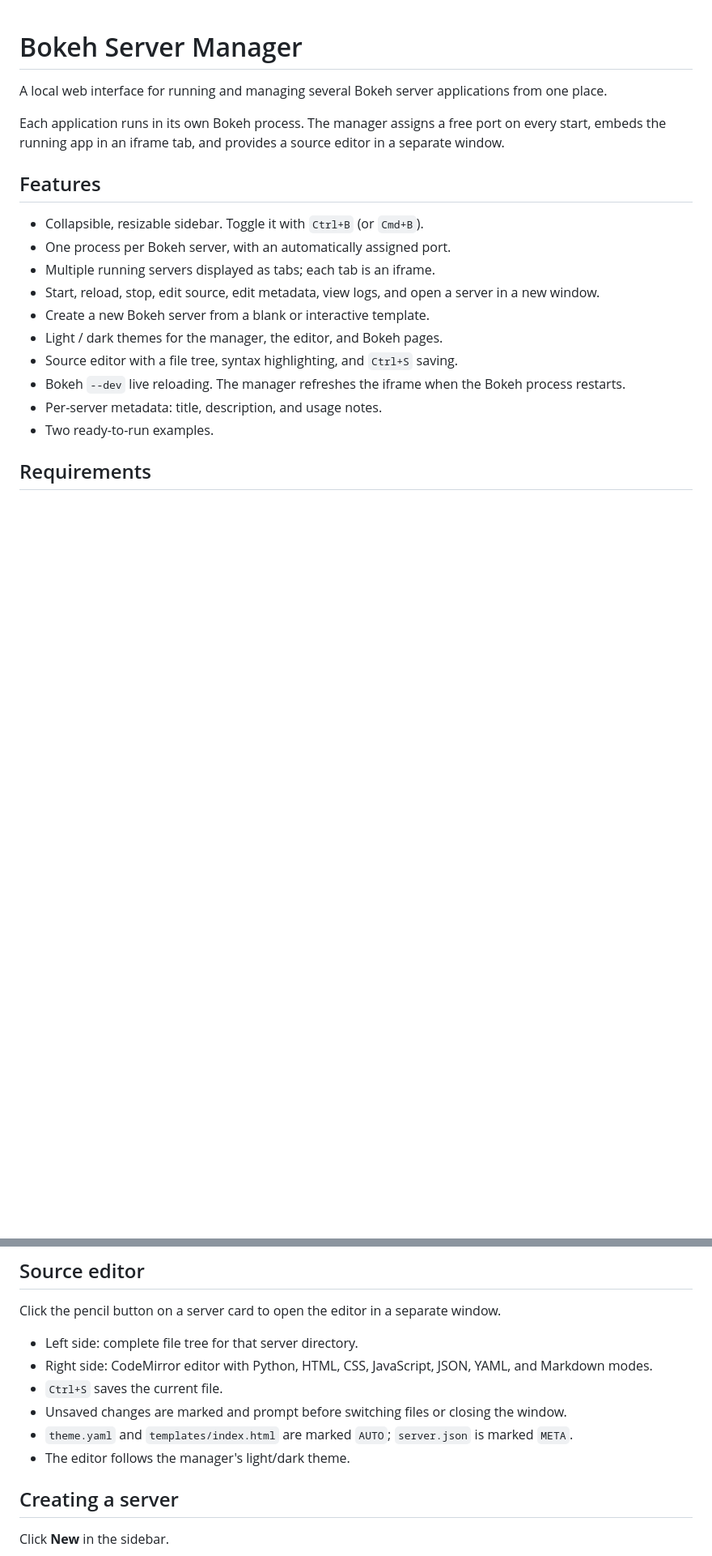
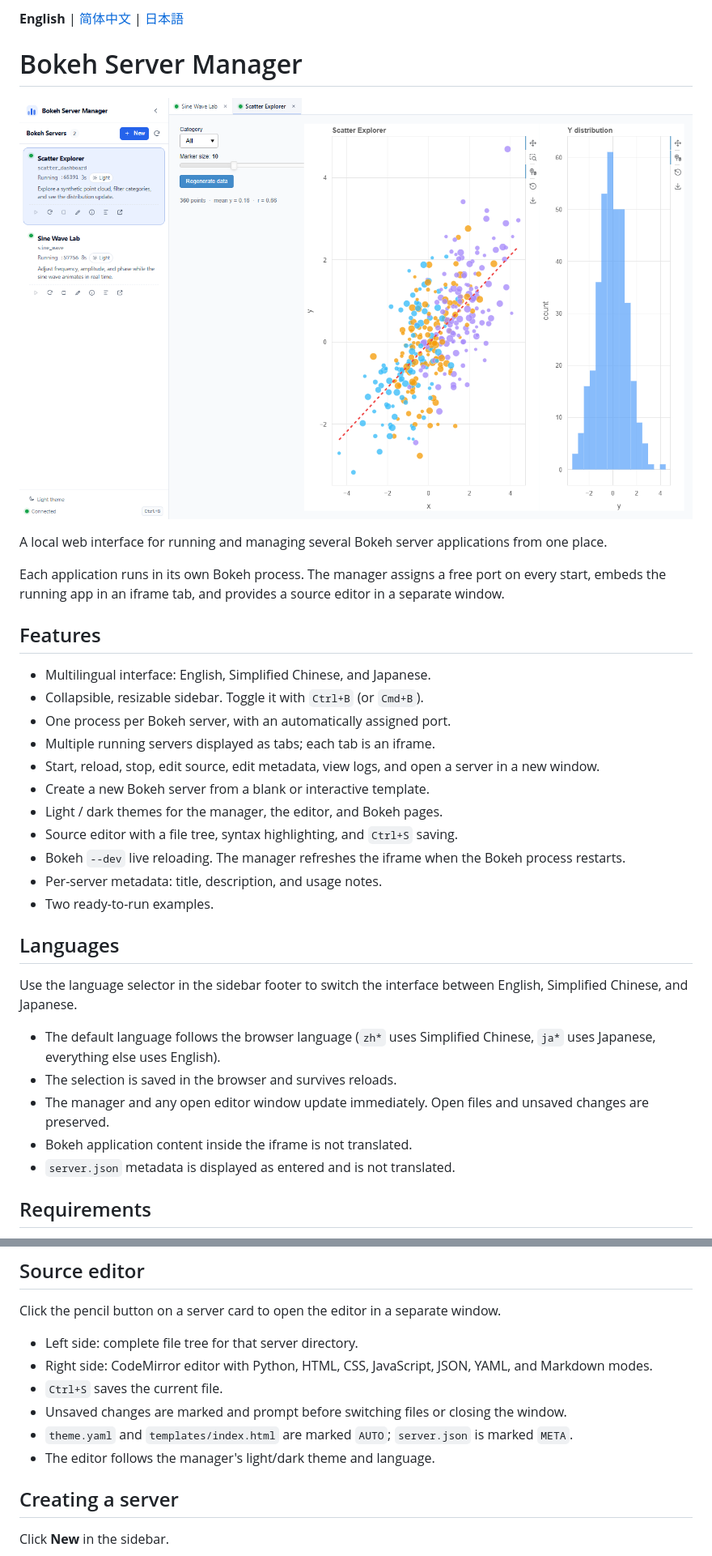
Before and after one commit to ruoyu0088/bokeh-server-manager, a Markdown page: README.md, 2 parts joined by grey strips. Shown: that part at 81% size. Rendered like a GitHub page; pictures changed too: docs/screenshot.png (added); blank space fills up the shorter version.

Commit message:
docs: add multilingual readmes and screenshot

```diff
--- a/README.md
+++ b/README.md
@@ -1,4 +1,8 @@
+**English** | [简体中文](README.zh-CN.md) | [日本語](README.ja.md)
+
 # Bokeh Server Manager
+
+![Bokeh Server Manager](docs/screenshot.png)
 
 A local web interface for running and managing several Bokeh server applications from one place.
 
@@ -6,6 +10,7 @@ Each application runs in its own Bokeh process. The manager assigns a free port
 
 ## Features
 
+- Multilingual interface: English, Simplified Chinese, and Japanese.
 - Collapsible, resizable sidebar. Toggle it with `Ctrl+B` (or `Cmd+B`).
 - One process per Bokeh server, with an automatically assigned port.
 - Multiple running servers displayed as tabs; each tab is an iframe.
@@ -16,6 +21,16 @@ Each application runs in its own Bokeh process. The manager assigns a free port
 - Bokeh `--dev` live reloading. The manager refreshes the iframe when the Bokeh process restarts.
 - Per-server metadata: title, description, and usage notes.
 - Two ready-to-run examples.
+
+## Languages
+
+Use the language selector in the sidebar footer to switch the interface between English, Simplified Chinese, and Japanese.
+
+- The default language follows the browser language (`zh*` uses Simplified Chinese, `ja*` uses Japanese, everything else uses English).
+- The selection is saved in the browser and survives reloads.
+- The manager and any open editor window update immediately. Open files and unsaved changes are preserved.
+- Bokeh application content inside the iframe is not translated.
+- `server.json` metadata is displayed as entered and is not translated.
 
 ## Requirements
 
@@ -117,7 +133,7 @@ Click the pencil button on a server card to open the editor in a separate window
 - `Ctrl+S` saves the current file.
 - Unsaved changes are marked and prompt before switching files or closing the window.
 - `theme.yaml` and `templates/index.html` are marked `AUTO`; `server.json` is marked `META`.
-- The editor follows the manager's light/dark theme.
+- The editor follows the manager's light/dark theme and language.
 
 ## Creating a server
 
```
Also changed, not shown: other parts of README.md (+3 -2 lines), README.ja.md (added, +181 -0 lines), README.zh-CN.md (added, +181 -0 lines).
